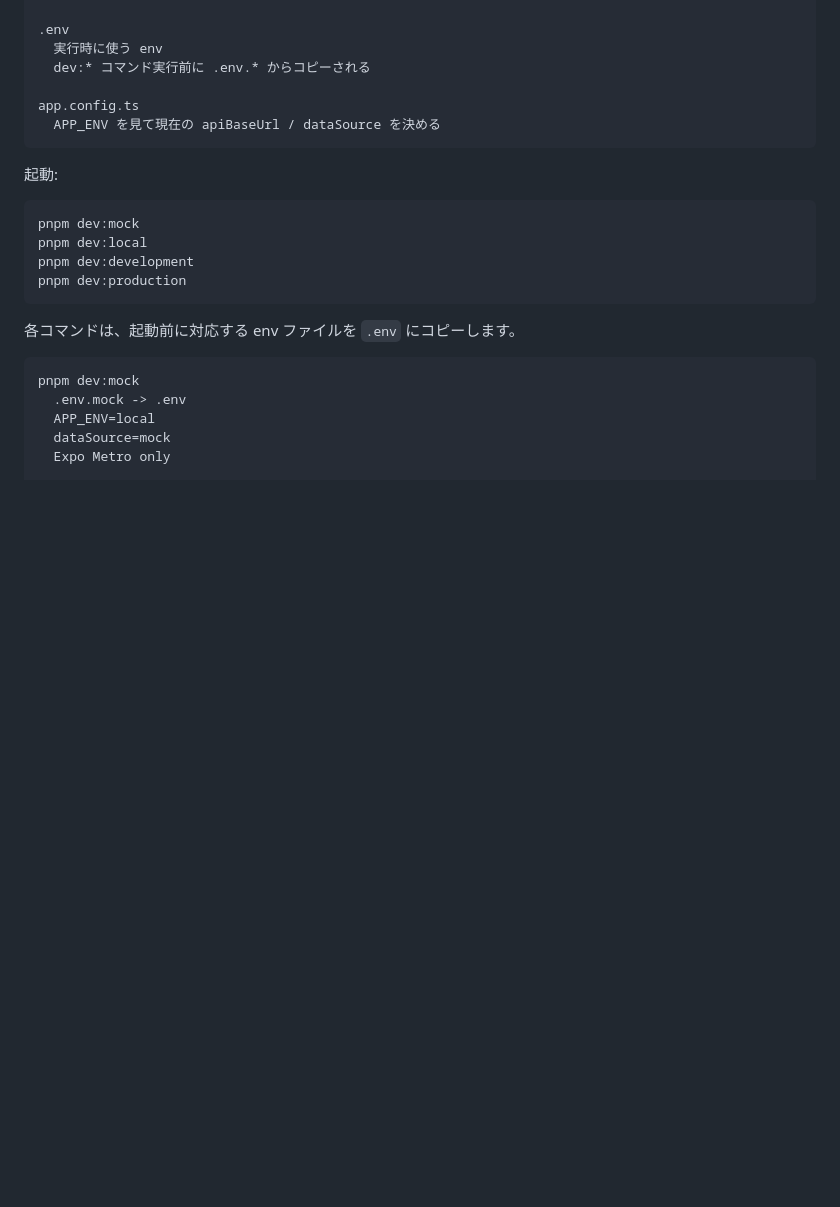
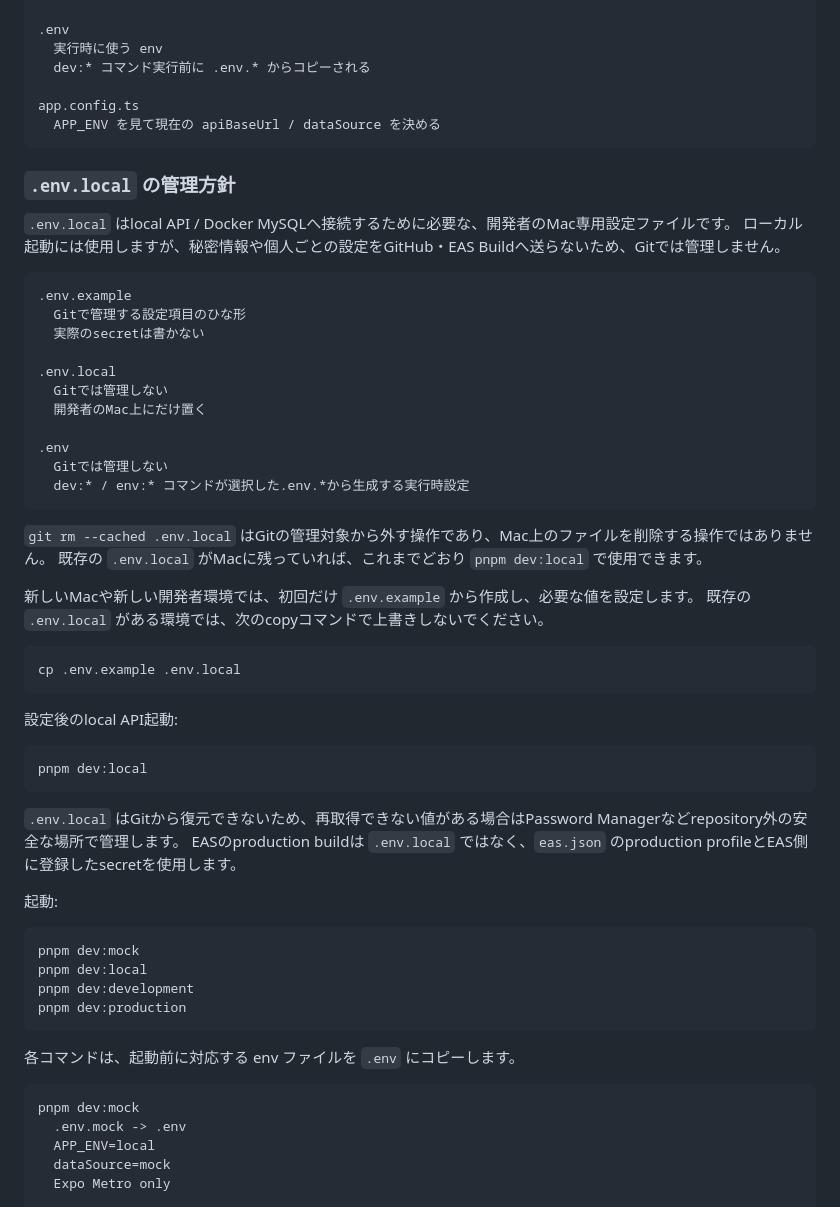
Before and after one commit to shojiyuki/37club_react, a Markdown page: README.md, the part around the change. Drawn GitHub-style; blank space fills up the shorter version.

Commit message:
doc: README

````diff
--- a/README.md
+++ b/README.md
@@ -221,6 +221,44 @@ app.config.ts
   APP_ENV を見て現在の apiBaseUrl / dataSource を決める
 ```
 
+### `.env.local` の管理方針
+
+`.env.local` はlocal API / Docker MySQLへ接続するために必要な、開発者のMac専用設定ファイルです。
+ローカル起動には使用しますが、秘密情報や個人ごとの設定をGitHub・EAS Buildへ送らないため、Gitでは管理しません。
+
+```text
+.env.example
+  Gitで管理する設定項目のひな形
+  実際のsecretは書かない
+
+.env.local
+  Gitでは管理しない
+  開発者のMac上にだけ置く
+
+.env
+  Gitでは管理しない
+  dev:* / env:* コマンドが選択した.env.*から生成する実行時設定
+```
+
+`git rm --cached .env.local` はGitの管理対象から外す操作であり、Mac上のファイルを削除する操作ではありません。
+既存の `.env.local` がMacに残っていれば、これまでどおり `pnpm dev:local` で使用できます。
+
+新しいMacや新しい開発者環境では、初回だけ `.env.example` から作成し、必要な値を設定します。
+既存の `.env.local` がある環境では、次のcopyコマンドで上書きしないでください。
+
+```sh
+cp .env.example .env.local
+```
+
+設定後のlocal API起動:
+
+```sh
+pnpm dev:local
+```
+
+`.env.local` はGitから復元できないため、再取得できない値がある場合はPassword Managerなどrepository外の安全な場所で管理します。
+EASのproduction buildは `.env.local` ではなく、`eas.json` のproduction profileとEAS側に登録したsecretを使用します。
+
 起動:
 
 ```sh
````
